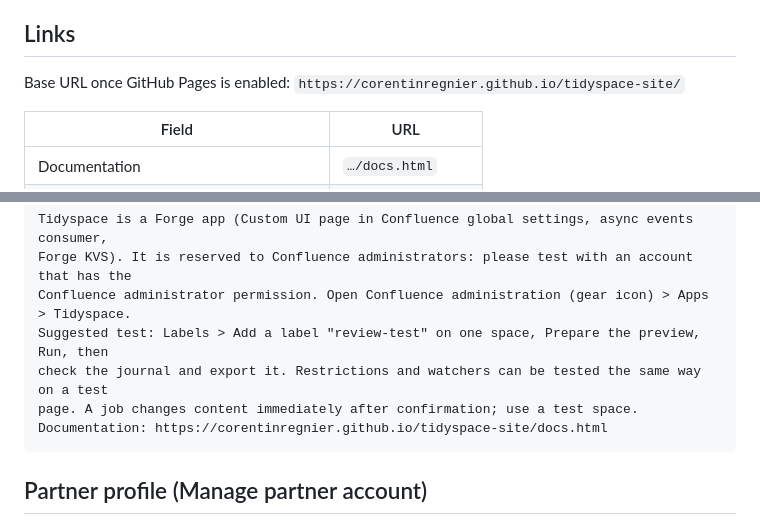
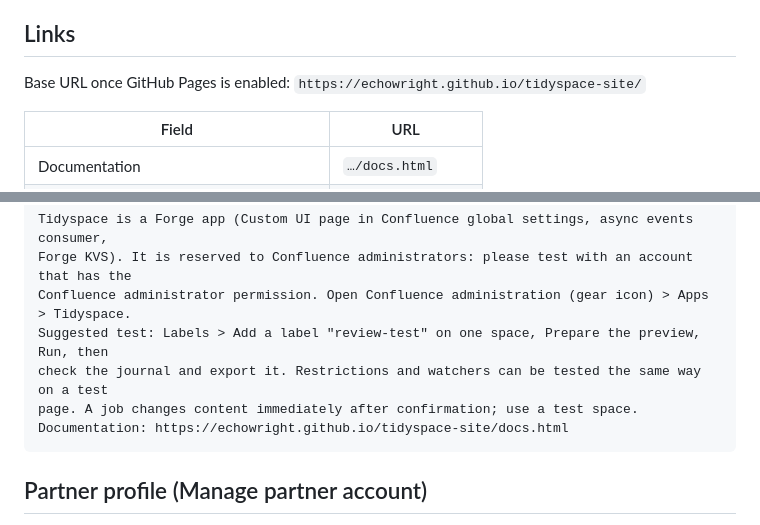
Before and after one commit to echowright/tidyspace-site, a Markdown page: marketplace/listing.md, 2 parts joined by grey strips. GitHub-like rendering.

Commit message:
docs(site): use the echowright Pages URL in the listing text
Co-Authored-By: Claude Sonnet 5.5 <noreply@anthropic.com>

````diff
--- a/marketplace/listing.md
+++ b/marketplace/listing.md
@@ -84,7 +84,7 @@ Built on Atlassian Forge: no external server, no data leaves Atlassian. In Engli
 
 ## Links
 
-Base URL once GitHub Pages is enabled: `https://corentinregnier.github.io/tidyspace-site/`
+Base URL once GitHub Pages is enabled: `https://echowright.github.io/tidyspace-site/`
 
 | Field | URL |
 |---|---|
@@ -130,7 +130,7 @@ Confluence administrator permission. Open Confluence administration (gear icon)
 Suggested test: Labels > Add a label "review-test" on one space, Prepare the preview, Run, then
 check the journal and export it. Restrictions and watchers can be tested the same way on a test
 page. A job changes content immediately after confirmation; use a test space.
-Documentation: https://corentinregnier.github.io/tidyspace-site/docs.html
+Documentation: https://echowright.github.io/tidyspace-site/docs.html
 ```
 
 ## Partner profile (Manage partner account)
````
